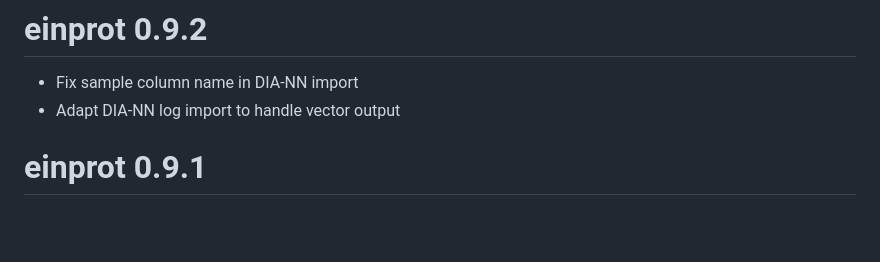
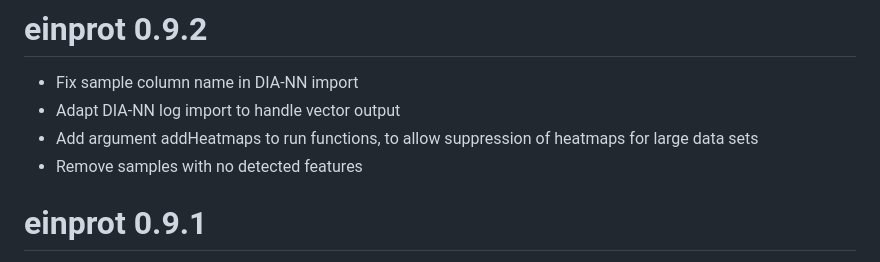
Before and after one commit to fmicompbio/einprot, a Markdown page: NEWS.md, the part around the change. Rendered like a GitHub page; blank space fills up the shorter version.

Commit message:
Update NEWS

```diff
--- a/NEWS.md
+++ b/NEWS.md
@@ -2,6 +2,8 @@
 
 * Fix sample column name in DIA-NN import
 * Adapt DIA-NN log import to handle vector output
+* Add argument addHeatmaps to run functions, to allow suppression of heatmaps for large data sets
+* Remove samples with no detected features
 
 # einprot 0.9.1
 
```
